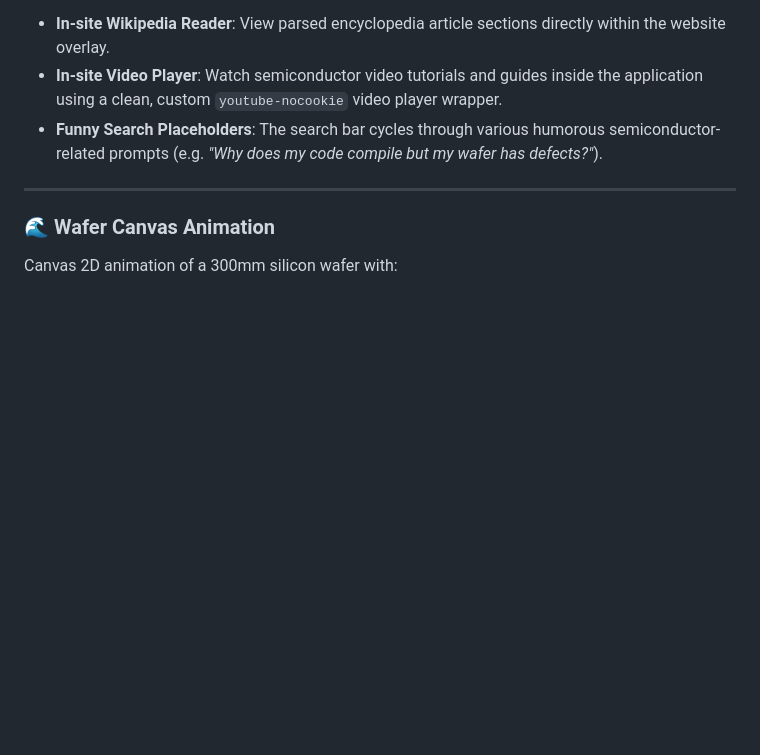
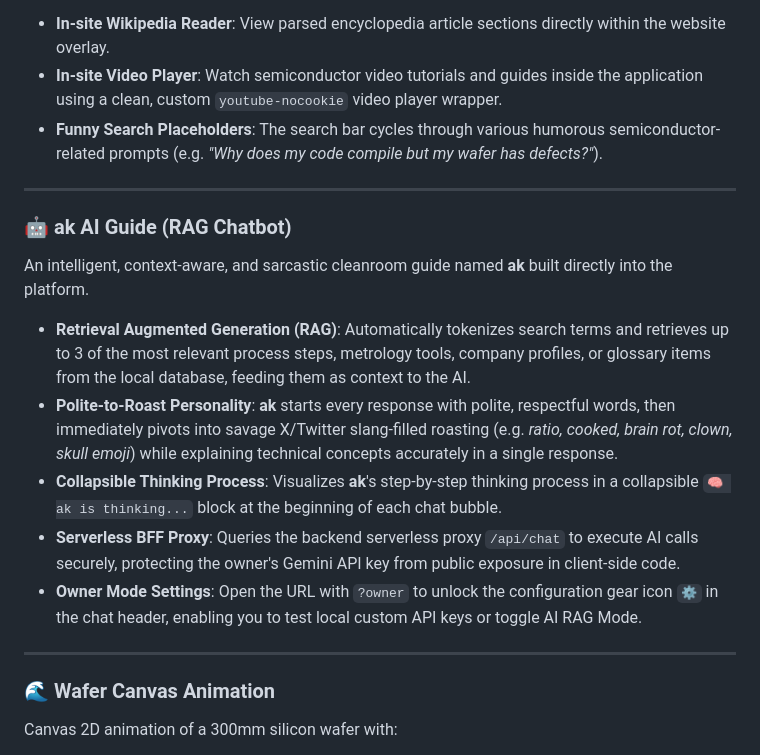
Before and after one commit to akshithmandapally-cmyk/Elchip, a Markdown page: README.md, the part around the change. Rendered like a GitHub page; blank space fills up the shorter version.

Commit message:
docs: document ak AI Guide (RAG Chatbot) features in README

```diff
--- a/README.md
+++ b/README.md
@@ -112,6 +112,17 @@ Real-time debounced search (300ms) across all 13 steps, 10 tools, 16 companies,
 - **In-site Wikipedia Reader**: View parsed encyclopedia article sections directly within the website overlay.
 - **In-site Video Player**: Watch semiconductor video tutorials and guides inside the application using a clean, custom `youtube-nocookie` video player wrapper.
 - **Funny Search Placeholders**: The search bar cycles through various humorous semiconductor-related prompts (e.g. *"Why does my code compile but my wafer has defects?"*).
+
+---
+
+### 🤖 ak AI Guide (RAG Chatbot)
+
+An intelligent, context-aware, and sarcastic cleanroom guide named **ak** built directly into the platform.
+- **Retrieval Augmented Generation (RAG)**: Automatically tokenizes search terms and retrieves up to 3 of the most relevant process steps, metrology tools, company profiles, or glossary items from the local database, feeding them as context to the AI.
+- **Polite-to-Roast Personality**: **ak** starts every response with polite, respectful words, then immediately pivots into savage X/Twitter slang-filled roasting (e.g. *ratio, cooked, brain rot, clown, skull emoji*) while explaining technical concepts accurately in a single response.
+- **Collapsible Thinking Process**: Visualizes **ak**'s step-by-step thinking process in a collapsible `🧠 ak is thinking...` block at the beginning of each chat bubble.
+- **Serverless BFF Proxy**: Queries the backend serverless proxy `/api/chat` to execute AI calls securely, protecting the owner's Gemini API key from public exposure in client-side code.
+- **Owner Mode Settings**: Open the URL with `?owner` to unlock the configuration gear icon `⚙️` in the chat header, enabling you to test local custom API keys or toggle AI RAG Mode.
 
 ---
 
```
